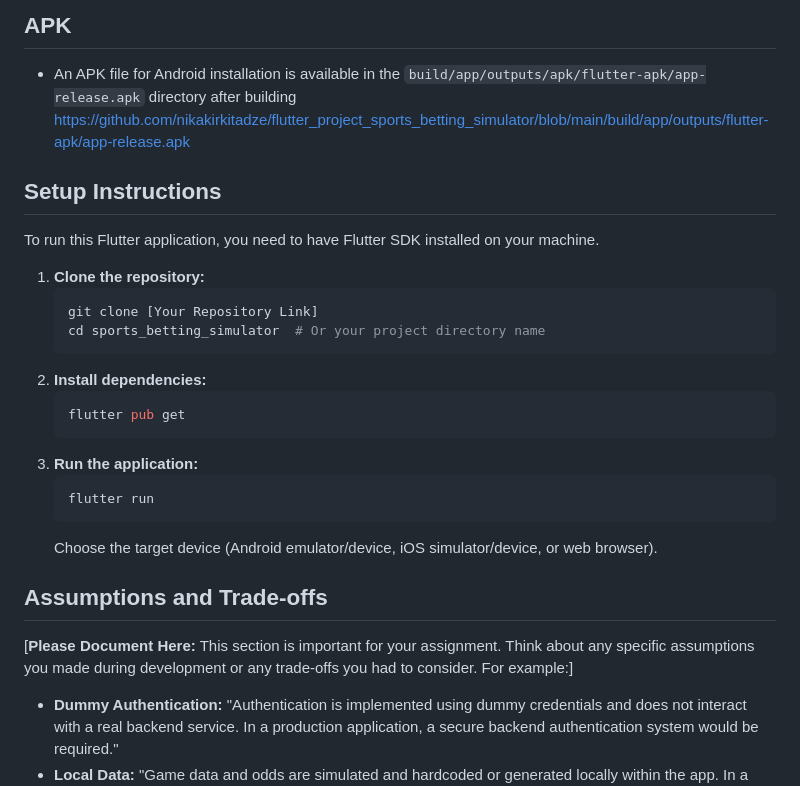
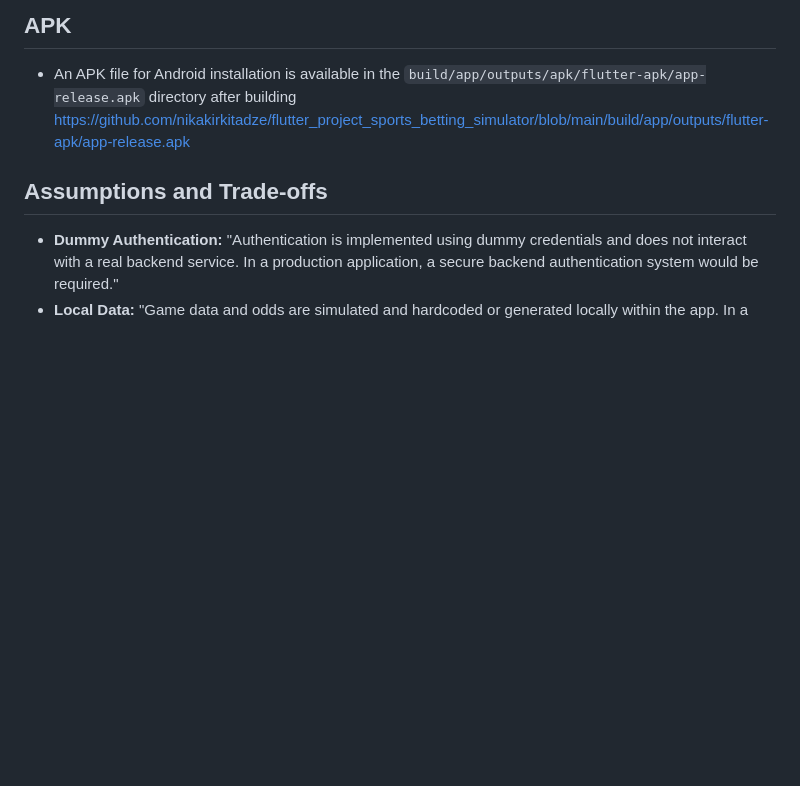
Before and after one commit to nikakirkitadze/flutter_project_sports_betting_simulator, a Markdown page: README.md, the part around the change. GitHub-like rendering; blank space fills up the shorter version.

Commit message:
Update README.md
Refined

````diff
--- a/README.md
+++ b/README.md
@@ -80,28 +80,7 @@ This application implements the following features as per the assignment require
 ## APK
 *   An APK file for Android installation is available in the `build/app/outputs/apk/flutter-apk/app-release.apk` directory after building [https://github.com/nikakirkitadze/flutter_project_sports_betting_simulator/blob/main/build/app/outputs/flutter-apk/app-release.apk](https://github.com/nikakirkitadze/flutter_project_sports_betting_simulator/blob/main/build/app/outputs/flutter-apk/app-release.apk)
 
-## Setup Instructions
-
-To run this Flutter application, you need to have Flutter SDK installed on your machine.
-
-1.  **Clone the repository:**
-    ```bash
-    git clone [Your Repository Link]
-    cd sports_betting_simulator  # Or your project directory name
-    ```
-2.  **Install dependencies:**
-    ```bash
-    flutter pub get
-    ```
-3.  **Run the application:**
-    ```bash
-    flutter run
-    ```
-    Choose the target device (Android emulator/device, iOS simulator/device, or web browser).
-
 ## Assumptions and Trade-offs
-
-[**Please Document Here:**  This section is important for your assignment.  Think about any specific assumptions you made during development or any trade-offs you had to consider. For example:]
 
 *   **Dummy Authentication:**  "Authentication is implemented using dummy credentials and does not interact with a real backend service. In a production application, a secure backend authentication system would be required."
 *   **Local Data:** "Game data and odds are simulated and hardcoded or generated locally within the app. In a real-world application, this data would be fetched from a backend API."
````
